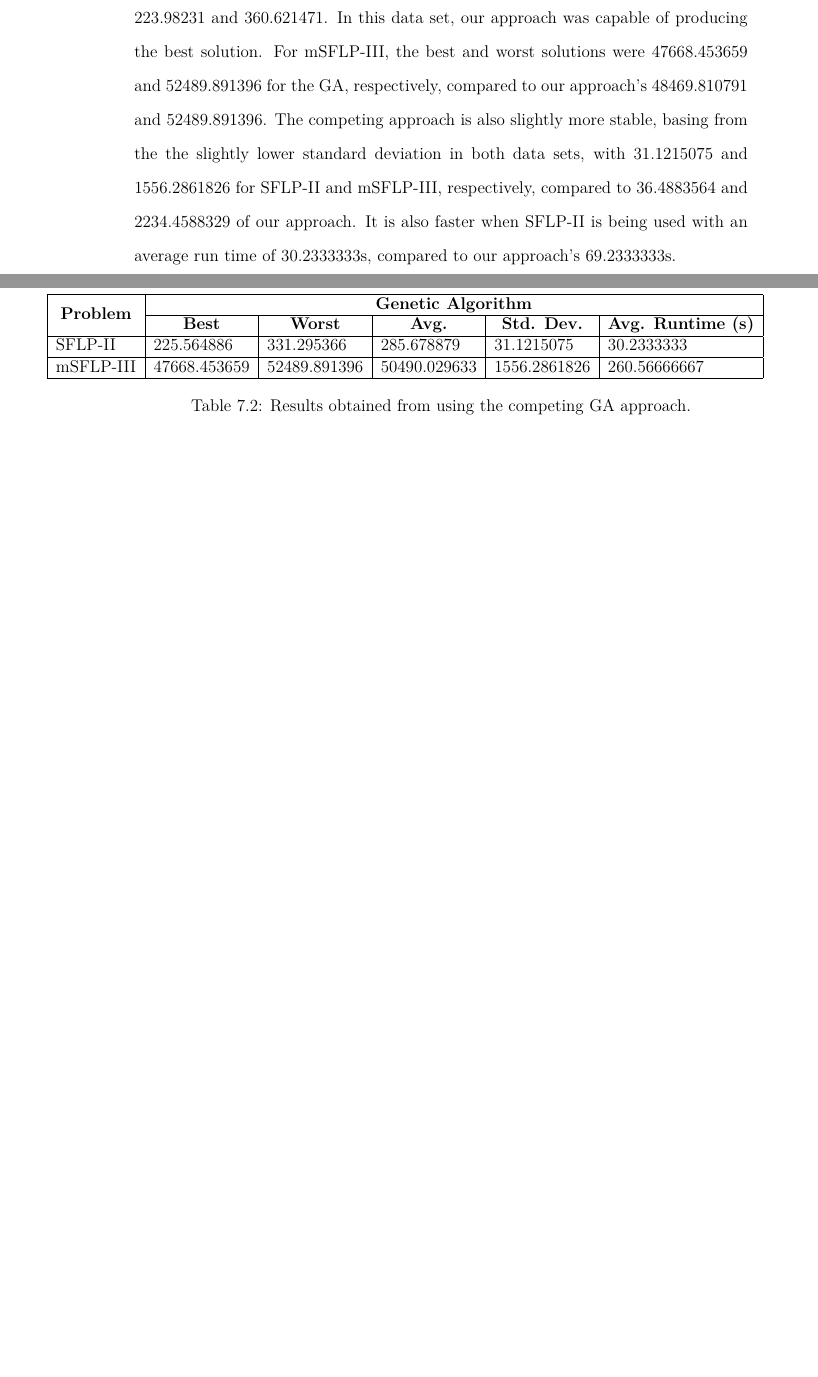
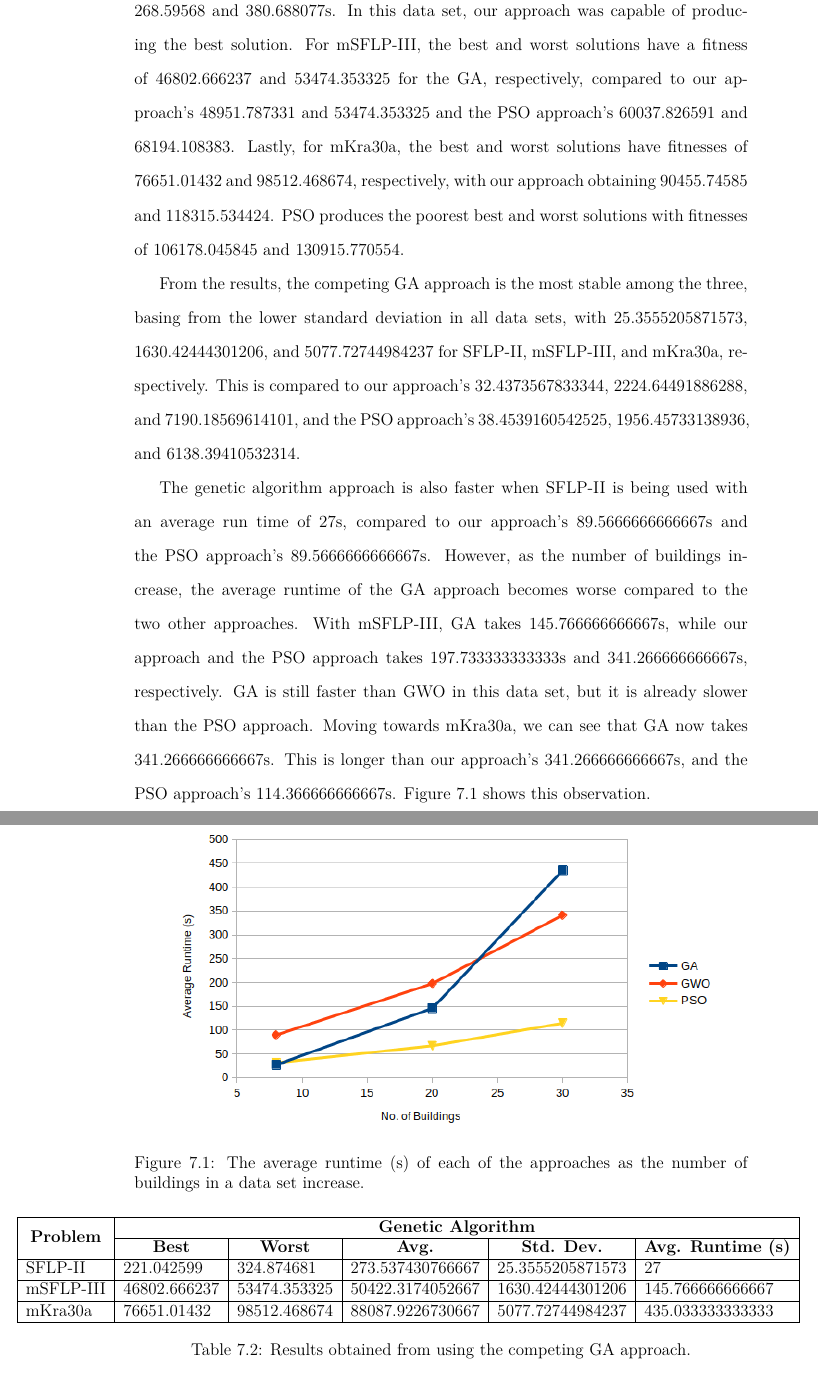
Before and after one commit to seanballais/undergraduate-thesis-manuscript, a LaTeX thesis (thesis.tex, which reads chapter7_rd.tex): two parts of pages 72 and 73 of 85 before the commit and two parts of pages 73 and 74 of 87 after it, joined at a grey line, cut so that both start at the same text, the shorter picture padded with empty space. The pictures show the PDF file thesis.pdf that the author committed with the source.

Commit message:
:construction: Add more to the Results and Discussions chapter.

```diff
--- a/chapter7_rd.tex
+++ b/chapter7_rd.tex
@@ -33,19 +36,33 @@ Each approach has their own parameters, and the values we have set for those par
 	\end{tabular}
-	\caption{Parameter values of the GWO and GA approaches.}
+	\caption{Parameter values of the GWO, GA, and PSO approaches.}
 	\label{approach-parameters}
 \end{table}
 
-The results obtained for each approach is shown in Tables \ref{approach-ga-results} and \ref{approach-gwo-results}. As what the tables show, the competing genetic algorithm approach produces a solution that is slightly better than our proposed GWO approach, with a fitness averages of $285.678879$ and $50490.029633$ for the SFLP-II and mSFLP-III problem data sets respectively. This is compared to our proposed approach's fitness averages of $286.308150$ and $52769.171317$. For SFLP-II, the best and worst solutions were $225.564886$ and $331.295366$ for the GA, respectively, compared to our approach's $223.98231$ and $360.621471$. In this data set, our approach was capable of producing the best solution. For mSFLP-III, the best and worst solutions were $47668.453659$ and $52489.891396$ for the GA, respectively, compared to our approach's $48469.810791$ and $52489.891396$. The competing approach is also slightly more stable, basing from the the slightly lower standard deviation in both data sets, with $31.1215075$ and $1556.2861826$ for SFLP-II and mSFLP-III, respectively, compared to $36.4883564$ and $2234.4588329$ of our approach. It is also faster when SFLP-II is being used with an average run time of $30.2333333$s, compared to our approach's $69.2333333$s.
+The results obtained for each approach is shown in Tables \ref{approach-ga-results}, \ref{approach-gwo-results}, and \ref{approach-pso-results}, respectively. As what the tables show, the competing genetic algorithm approach produces a solution that is better than our proposed GWO approach and the PSO approach, with a fitness averages of $273.537430766667$, $50422.3174052667$, and $88087.9226730667$ for the SFLP-II, mSFLP-III, and mKra30a problem configurations respectively. This is compared to our proposed approach's fitness averages of $290.3857809$, $52702.9314929$, $101874.328208933$. Fortunately for our approach, the PSO approach obtained the fitness averages of $324.356679733333$, $64181.9165261333$, and $118785.277772567$, proving that our GWO is not the worst approach. For SFLP-II, the best and worst solutions have fitnesses of $221.042599$ and $324.874681$ for the GA, respectively, compared to our approach's $234.250481$ and $339.099181$. The PSO approach obtained $268.59568$ and $380.688077$s. In this data set, our approach was capable of producing the best solution. For mSFLP-III, the best and worst solutions have a fitness of $46802.666237$ and $53474.353325$ for the GA, respectively, compared to our approach's $48951.787331$ and $53474.353325$ and the PSO approach's $60037.826591$ and $68194.108383$. Lastly, for mKra30a, the best and worst solutions have fitnesses of $76651.01432$ and $98512.468674$, respectively, with our approach obtaining $90455.74585$ and $118315.534424$. PSO produces the poorest best and worst solutions with fitnesses of $106178.045845$ and $130915.770554$. From the results, the competing GA approach is the most stable among the three, basing from the lower standard deviation in all data sets, with $25.3555205871573$, $1630.42444301206$, and $5077.72744984237$ for SFLP-II, mSFLP-III, and mKra30a, respectively. This is compared to our approach's $32.4373567833344$, $2224.64491886288$, and $7190.18569614101$, and the PSO approach's $38.4539160542525$, $1956.45733138936$, and $6138.39410532314$. % TODO: Explain why this is the case.
+
+\begin{figure}[h!]
+\centering
+\includegraphics[scale=0.65]{./images/chap07-rd/approaches-average-runtime-over-no-of-buildings.png}
+\caption{The average runtime (s) of each of the approaches as the number of buildings in a data set increase.}
+\label{graph-approaches-runtime-no-buildings}
+\end{figure}
+
+The genetic algorithm approach is also faster when SFLP-II is being used with an average run time of $27$s, compared to our approach's $89.5666666666667$s and the PSO approach's $89.5666666666667$s. However, as the number of buildings increase, the average runtime of the GA approach becomes worse compared to the two other approaches. With mSFLP-III, GA takes $145.766666666667$s, while our approach and the PSO approach takes $197.733333333333$s and $341.266666666667$s, respectively. GA is still faster than GWO in this data set, but it is already slower than the PSO approach. Moving towards mKra30a, we can see that GA now takes $341.266666666667$s. This is longer than our approach's $341.266666666667$s, and the PSO approach's $114.366666666667$s. Figure \ref{graph-approaches-runtime-no-buildings} shows this observation. We can attribute this faster increase in average runtime as the number of buildings increase in the GA approach to its local search methods. Since the local search methods perform a relatively exhaustive search in order to find a better solution, the GA will take more time to finish executing. Hence, we observe this phenomenon. This is not the case with GWO and PSO, due to the lack of local search methods. GWO may have taken a longer time due to the amount of operations that are performed in the metaheuristic compared to PSO. Better implementations, especially those that utilize SIMD operations, for both approaches may reduce the gap in terms of average run time between the two. However, basing from the equations in both metaheuristics, it is likely that PSO will remain faster than GWO. Further studies, however, are required to exactly determine how well each approach scales with regards to the number of buildings.
 
 \begin{table}[h!]
-\begin{adjustwidth}{-0.855in}{}
+\begin{adjustwidth}{-1.15in}{}
 \centering
 \begin{tabular}{|l|l|l|l|l|l|}
 	\hline
 	\multicolumn{1}{|c|}{\multirow{2}{*}{\textbf{Problem}}} & \multicolumn{5}{c|}{\textbf{Genetic Algorithm}}                                                                                                                                                                                            \\ \cline{2-6}
 	\multicolumn{1}{|c|}{}                                  & \multicolumn{1}{c|}{\textbf{Best}} & \multicolumn{1}{c|}{\textbf{Worst}} & \multicolumn{1}{c|}{\textbf{Avg.}} & \multicolumn{1}{c|}{\textbf{Std. Dev.}} & \multicolumn{1}{c|}{\textbf{Avg. Runtime (s)}} \\ \hline
-	SFLP-II                                                 & 225.564886                                  & 331.295366                                   & 285.678879                      & 31.1215075                                 & 30.2333333                                   \\ \hline
-	mSFLP-III                                               & 47668.453659                                & 52489.891396                                 & 50490.029633                      & 1556.2861826                                  & 260.56666667                                   \\ \hline
+	SFLP-II                                                 & 221.042599                                  & 324.874681                                   & 273.537430766667                      &
+	25.3555205871573						& 27                                   \\ \hline
+	mSFLP-III                                               & 46802.666237                                & 53474.353325                                 & 50422.3174052667	                      & 1630.42444301206                                  & 145.766666666667                           \\ \hline
+	mKra30a                                               & 76651.01432                                & 98512.468674                                 &
+	88087.9226730667							&
+	5077.72744984237	                        &
+	435.033333333333								\\ \hline
 \end{tabular}
 \end{adjustwidth}
 \caption{Results obtained from using the competing GA approach.}
@@ -57,3 +74,4 @@ The results obtained for each approach is shown in Tables \ref{approach-ga-resul
 \centering
 \begin{tabular}{|l|l|l|l|l|l|}
 	\hline
+	\multicolumn{1}{|c|}{\multirow{2}{*}{\textbf{Problem}}} & \multicolumn{5}{c|}{\textbf{GWO}} \\ \cline{2-6}
@@ -64,5 +83,19 @@ The results obtained for each approach is shown in Tables \ref{approach-ga-resul
+	7190.18569614101							&
+	341.266666666667						\\ \hline
 \end{tabular}
 \end{adjustwidth}
 \caption{Results obtained from our proposed GWO approach.}
 \label{approach-gwo-results}
 \end{table}
+
+\begin{table}[h!]
+\begin{adjustwidth}{-1.18in}{}
+\centering
+\begin{tabular}{|l|l|l|l|l|l|}
+	\hline
+	\multicolumn{1}{|c|}{\multirow{2}{*}{\textbf{Problem}}} & \multicolumn{5}{c|}{\textbf{PSO}} \\ \cline{2-6}
+	\multicolumn{1}{|c|}{}                                  & \multicolumn{1}{c|}{\textbf{Best}} & \multicolumn{1}{c|}{\textbf{Worst}} & \multicolumn{1}{c|}{\textbf{Avg.}} & \multicolumn{1}{c|}{\textbf{Std. Dev.}} & \multicolumn{1}{c|}{\textbf{Avg. Runtime (s)}} \\ \hline
+	SFLP-II                                                 & 268.59568                                  & 380.688077                                   &
+	324.356679733333							&
+	38.4539160542525							&
+	31.3666666666667							\\ \hline
@@ -69,3 +108,12 @@ The results obtained for each approach is shown in Tables \ref{approach-ga-resul
+	6138.39410532314							&
+	114.366666666667						\\ \hline
+\end{tabular}
+\end{adjustwidth}
+\caption{Results obtained from our proposed PSO approach.}
+\label{approach-pso-results}
+\end{table}
+
+% TODO: Update below.
 
 Figures \ref{graph-ga-vs-gwo-sflp2} and \ref{graph-ga-vs-gwo-msflp3} show the fitness graphs of the best solutions using the SFLP-II and mSFLP-III data sets. The non-linearity of the graph of our GWO approach that is obvious in Figure \ref{graph-ga-vs-gwo-sflp2} is due to the nature of our approach. All solutions in a population are replaced. Hence, the best solutions may be replaced by poorer solutions. This characteristic is not as obvious in Figure \ref{graph-ga-vs-gwo-msflp3}. In Figure \ref{graph-ga-vs-gwo-sflp2} with the SFLP-II data set, the GA approach converges was than the GWO approach. This is due to how our approach replaces all solutions in the population for the next iteration. The size of the bounding region in SFLP-II may also be reason as it does not have a huge space for our approach to move buildings in various directions and prevent intersections as much as possible. This is the different from the mSFLP-III where the bounding region is larger, allowing buildings to less likely intersect with one another. Figure \ref{graph-ga-vs-gwo-msflp3} showcases the behaviour of our GWO approach with a larger bounding region.
 
```
Also changed, not shown: chapter5_methods.tex (+1 -1 lines), images/chap07-rd/approaches-average-runtime-over-no-of-buildings.png (added), thesis.pdf, chapter7_rd.tex (28 more changed lines), 1 other file.
